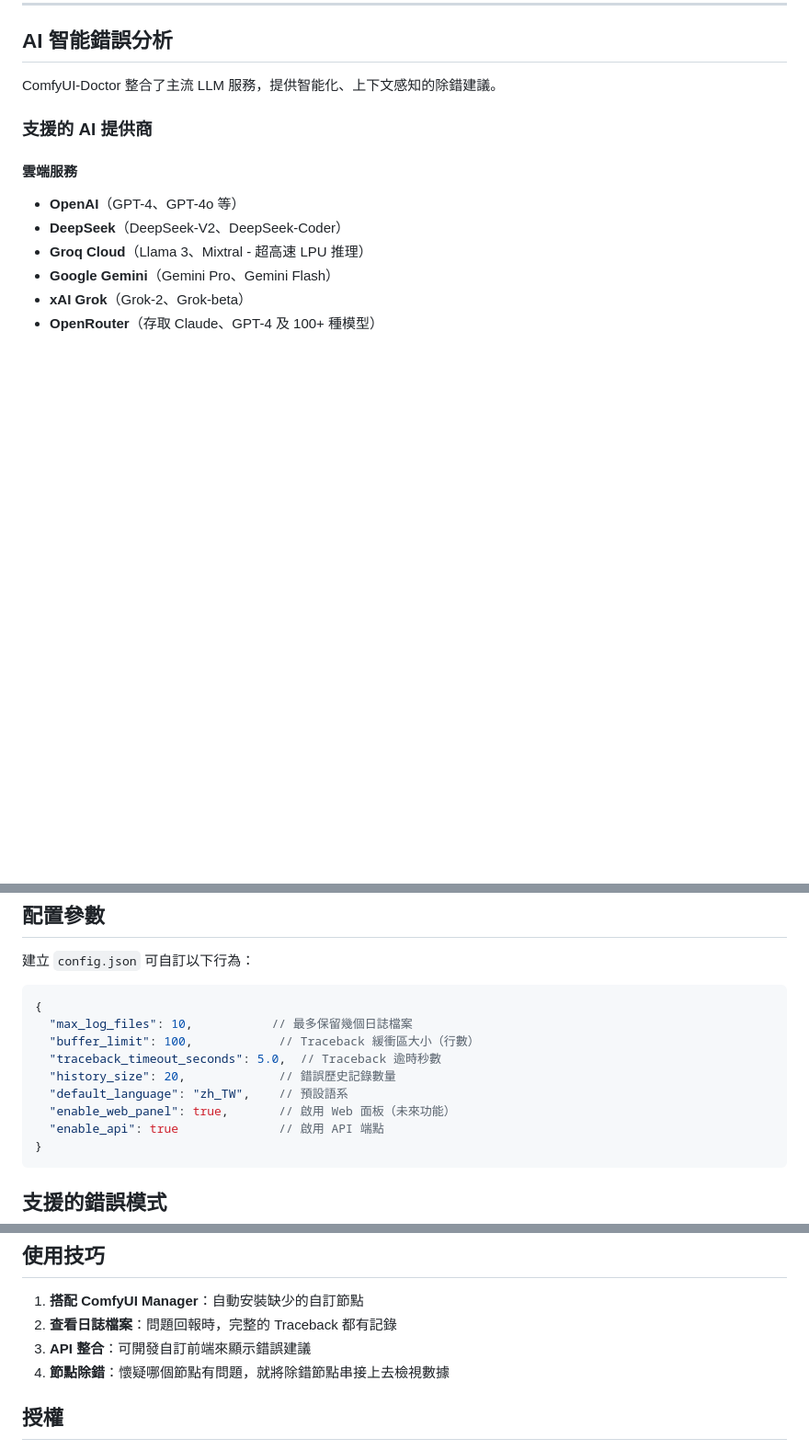
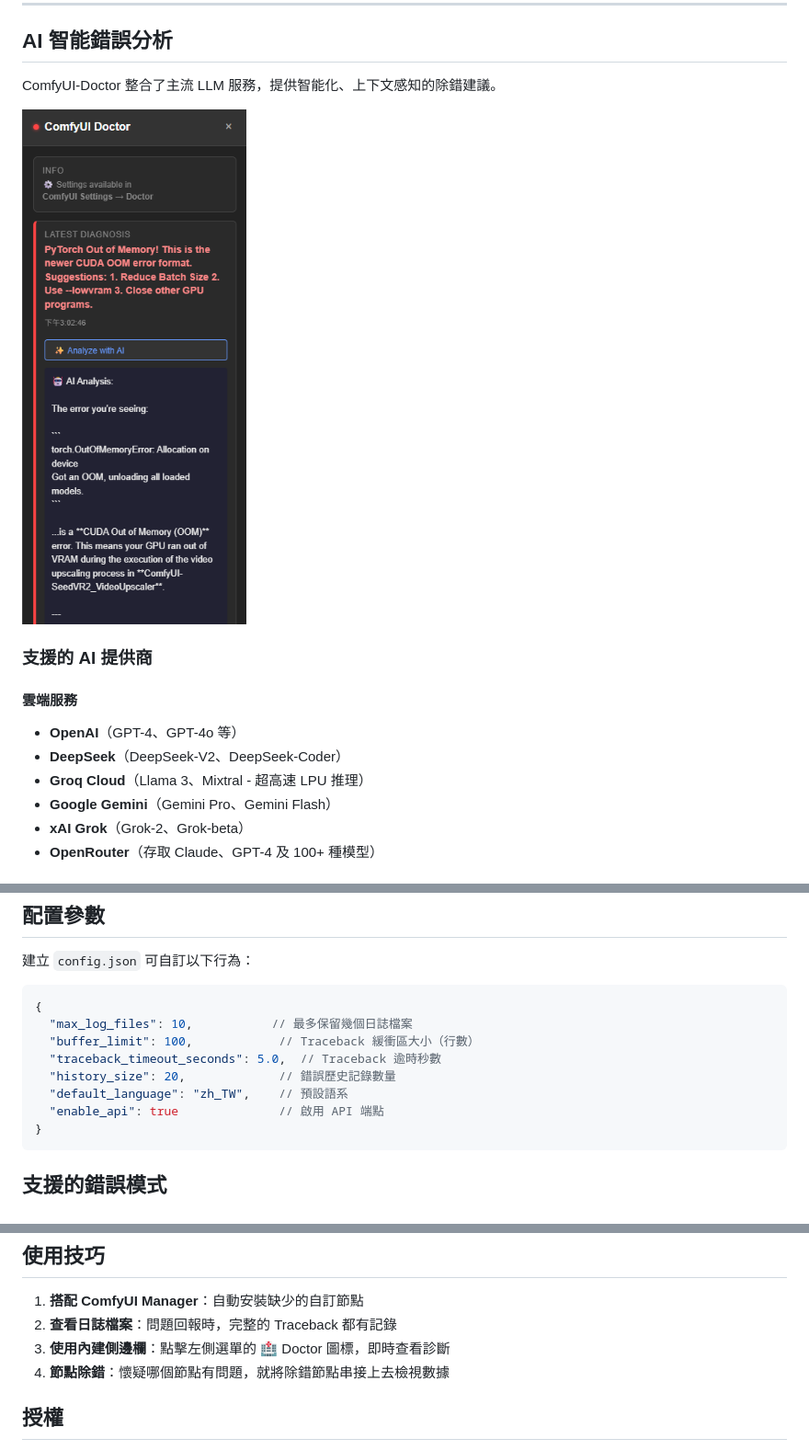
Before and after one commit to rookiestar28/ComfyUI-Doctor, a Markdown page: README.zh-TW.md, 3 parts joined by grey strips. Shown at 92% size. Rendered like a GitHub page; pictures changed too: assets/Analyze with AI.png (added); blank space fills up the shorter version.

````diff
--- a/README.zh-TW.md
+++ b/README.zh-TW.md
@@ -128,6 +128,8 @@ ComfyUI-Doctor 提供互動式側邊欄介面，用於即時錯誤監控和診
 
 ComfyUI-Doctor 整合了主流 LLM 服務，提供智能化、上下文感知的除錯建議。
 
+![Analyze with AI](./assets/Analyze%20with%20AI.png)
+
 ### 支援的 AI 提供商
 
 #### 雲端服務
@@ -381,7 +383,6 @@ ComfyUI/custom_nodes/ComfyUI-Doctor/logs/
   "traceback_timeout_seconds": 5.0,  // Traceback 逾時秒數
   "history_size": 20,             // 錯誤歷史記錄數量
   "default_language": "zh_TW",    // 預設語系
-  "enable_web_panel": true,       // 啟用 Web 面板（未來功能）
   "enable_api": true              // 啟用 API 端點
 }
 ```
@@ -412,7 +413,7 @@ ComfyUI-Doctor 可偵測並提供以下建議：
 
 1. **搭配 ComfyUI Manager**：自動安裝缺少的自訂節點
 2. **查看日誌檔案**：問題回報時，完整的 Traceback 都有記錄
-3. **API 整合**：可開發自訂前端來顯示錯誤建議
+3. **使用內建側邊欄**：點擊左側選單的 🏥 Doctor 圖標，即時查看診斷
 4. **節點除錯**：懷疑哪個節點有問題，就將除錯節點串接上去檢視數據
 
 ## 授權
````
Also changed, not shown: other parts of README.zh-TW.md (+8 -8 lines), README.md (+6 -6 lines), assets/error report.png, assets/model list.png, 4 other files.
